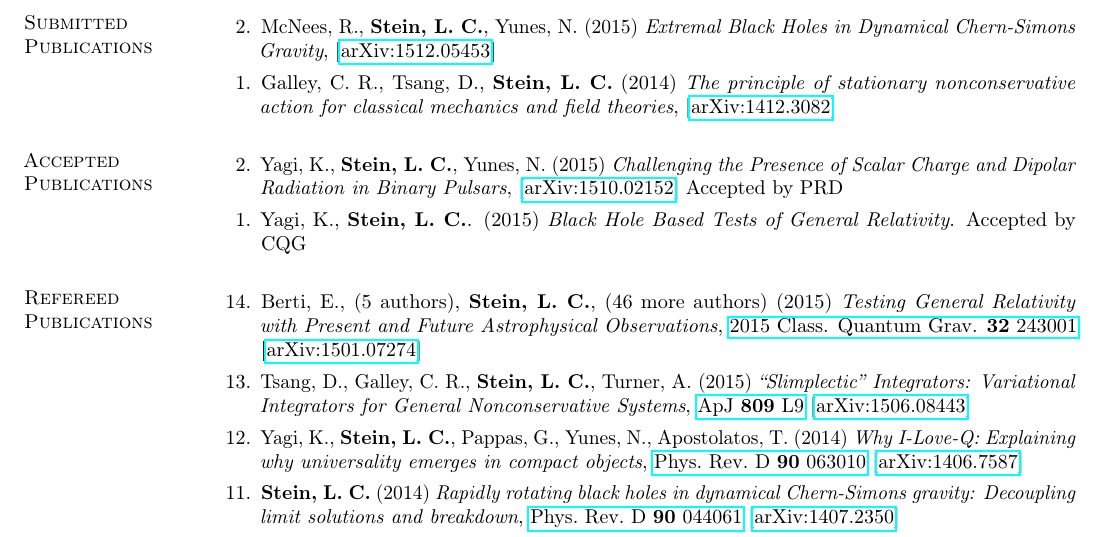
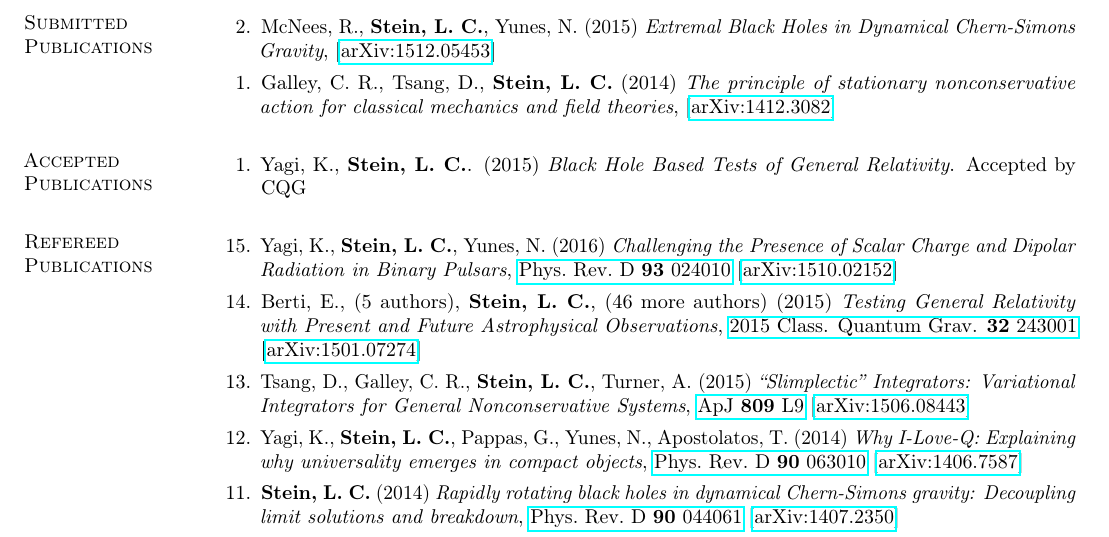
Before and after one commit to duetosymmetry/cv, a LaTeX CV (LeoCStein-PubsOnly.tex, which reads PubsContent.tex): part of page 1 of 2, cut so that both start at the same text. Compiled offline with pdfLaTeX.

Commit message:
Moved miracle-hair-loss from Accepted to Refereed

```diff
--- a/PubsContent.tex
+++ b/PubsContent.tex
@@ -25,10 +25,6 @@
 
 \section{\sc Accepted Publications}
 \begin{enumerate}
-\item[{2.}] Yagi,~K., {\bf Stein,~L.~C.}, Yunes, N. (2015)
-  {\it Challenging the Presence of Scalar Charge and Dipolar Radiation in Binary Pulsars},
-  \arxiv{1510.02152}
-  Accepted by PRD
 \item[{1.}] Yagi,~K., {\bf Stein,~L.~C.}. (2015)
   {\it Black Hole Based Tests of General Relativity}.
   Accepted by CQG
@@ -36,6 +32,10 @@
 
 \section{\sc Refereed Publications}
 \begin{enumerate}
+\item[{15.}] Yagi,~K., {\bf Stein,~L.~C.}, Yunes, N. (2016)
+  {\it Challenging the Presence of Scalar Charge and Dipolar Radiation in Binary Pulsars},
+  \href{http://dx.doi.org/doi:10.1103/PhysRevD.93.024010}{Phys.~Rev.~D~{\bf 93}~024010}
+  \arxiv{1510.02152}
 \item[{14.}] Berti, E., (5 authors), {\bf Stein,~L.~C.}, (46 more authors) (2015)
   {\it Testing General Relativity with Present and Future
     Astrophysical Observations},
```
